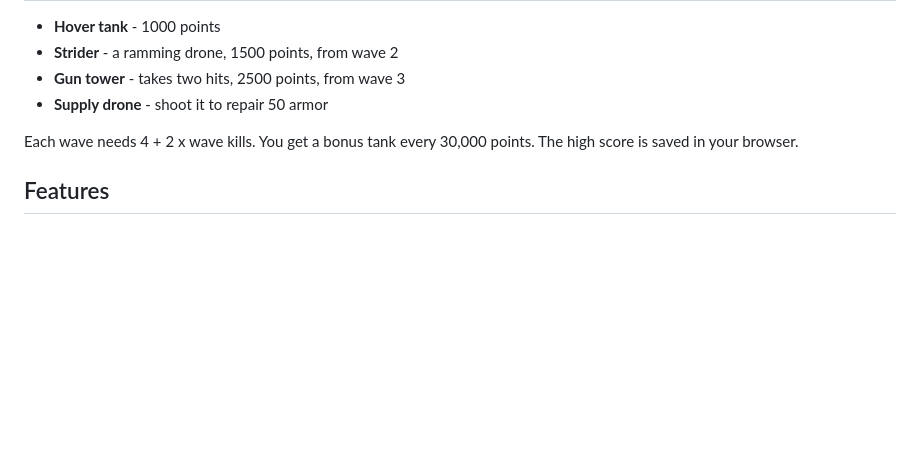
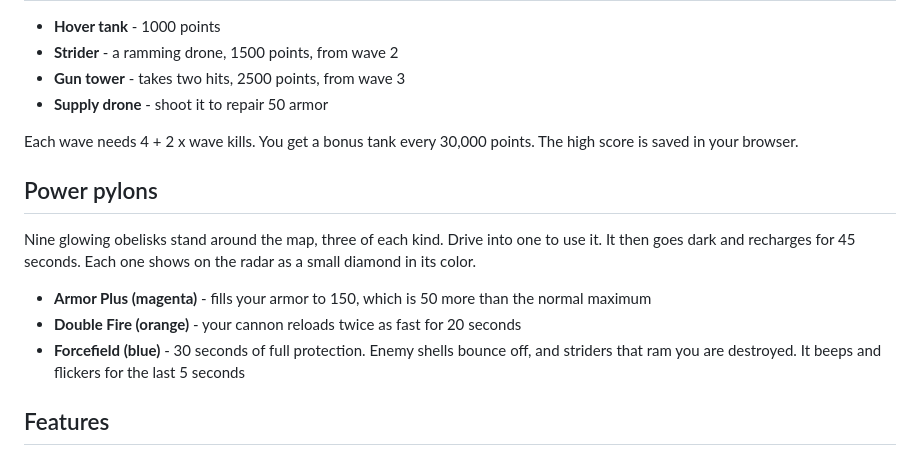
Before and after one commit to Powellga/vector-front, a Markdown page: README.md, the part around one of its changes. Rendered like a GitHub page; blank space fills up the shorter version.

```diff
--- a/README.md
+++ b/README.md
@@ -31,6 +33,14 @@ Open `vector-front.html` in any modern browser and press Enter.
 
 Each wave needs 4 + 2 x wave kills. You get a bonus tank every 30,000 points. The high score is saved in your browser.
 
+## Power pylons
+
+Nine glowing obelisks stand around the map, three of each kind. Drive into one to use it. It then goes dark and recharges for 45 seconds. Each one shows on the radar as a small diamond in its color.
+
+- **Armor Plus (magenta)** - fills your armor to 150, which is 50 more than the normal maximum
+- **Double Fire (orange)** - your cannon reloads twice as fast for 20 seconds
+- **Forcefield (blue)** - 30 seconds of full protection. Enemy shells bounce off, and striders that ram you are destroyed. It beeps and flickers for the last 5 seconds
+
 ## Features
 
 - Wireframe world on an 800 x 800 map that wraps at the edges
```
Also changed, not shown: other parts of README.md (+4 -2 lines), CLAUDE.md (+3 -2 lines), screenshots/pylons.png (added), screenshots/title.png, 2 other files.
